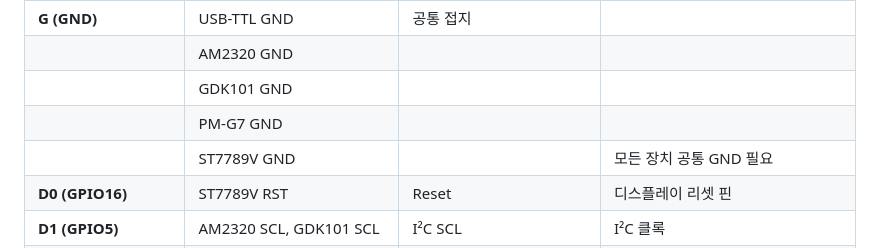
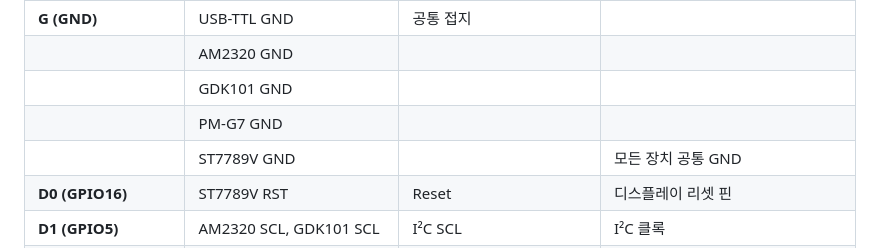
Before and after one commit to si-nyang/esp8266_webserver, a Markdown page: README.md, the part around the change. Rendered like a GitHub page.

Commit message:
Update pin descriptions for common ground connections
Corrected pin description for ST7789V GND in README.md to remove redundant phrase.

Replit-Commit-Author: Agent
Replit-Commit-Session-Id: c334dcf1-268b-46f7-8ccf-1f4b4a6cfb4a
Replit-Commit-Checkpoint-Type: full_checkpoint
Replit-Commit-Screenshot-Url: https://storage.googleapis.com/screenshot-production-us-central1/03b246d8-1844-4863-9e60-6c0ed1eb3d9d/c334dcf1-268b-46f7-8ccf-1f4b4a6cfb4a/6gKMwG2

```diff
--- a/README.md
+++ b/README.md
@@ -202,7 +202,7 @@
 |  | AM2320 GND |  |  |
 |  | GDK101 GND |  |  |
 |  | PM-G7 GND |  |  |
-|  | ST7789V GND |  | 모든 장치 공통 GND 필요 |
+|  | ST7789V GND |  | 모든 장치 공통 GND |
 | **D0 (GPIO16)** | ST7789V RST | Reset | 디스플레이 리셋 핀 |
 | **D1 (GPIO5)** | AM2320 SCL, GDK101 SCL | I²C SCL | I²C 클록 |
 | **D2 (GPIO4)** | AM2320 SDA, GDK101 SDA | I²C SDA | I²C 데이터 |
```
